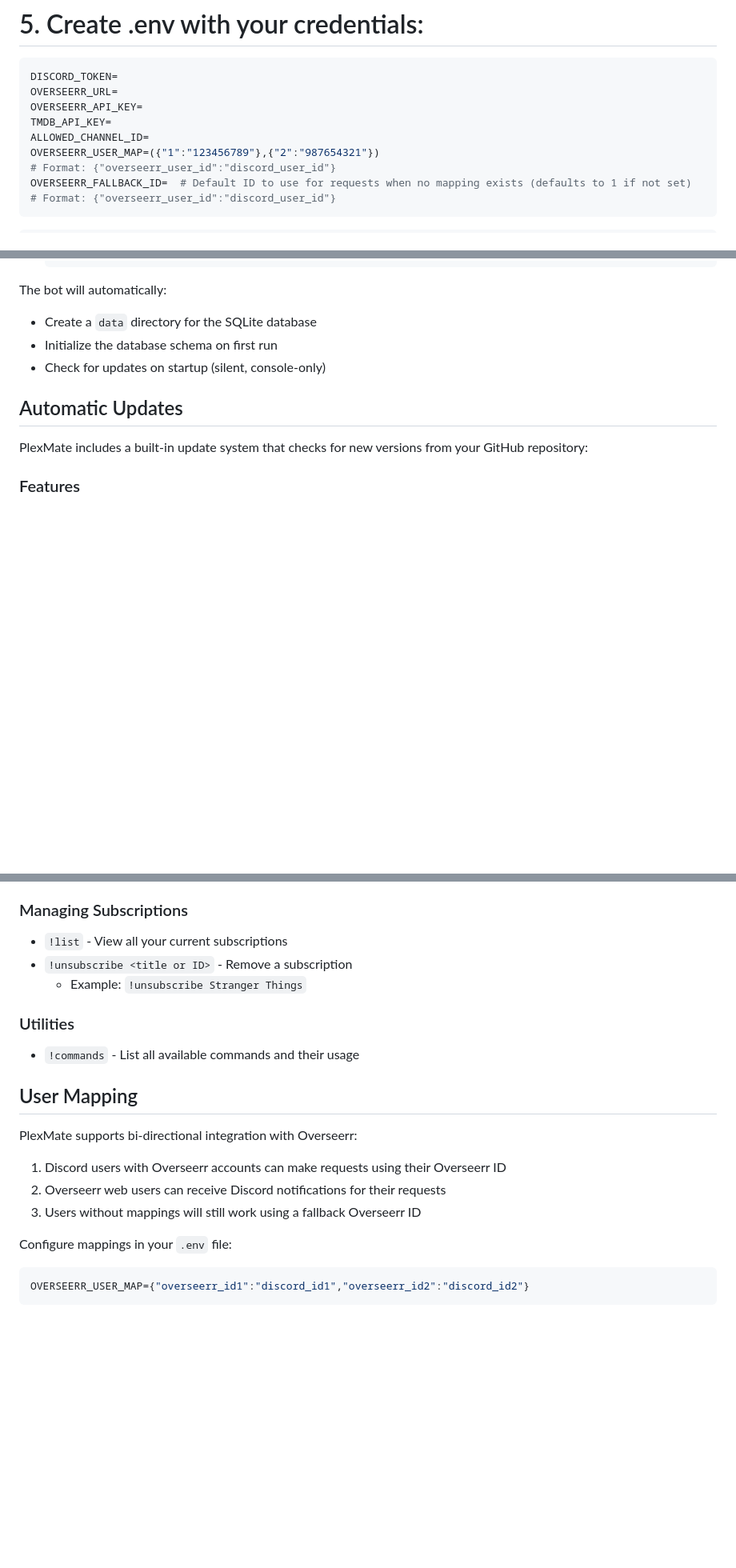
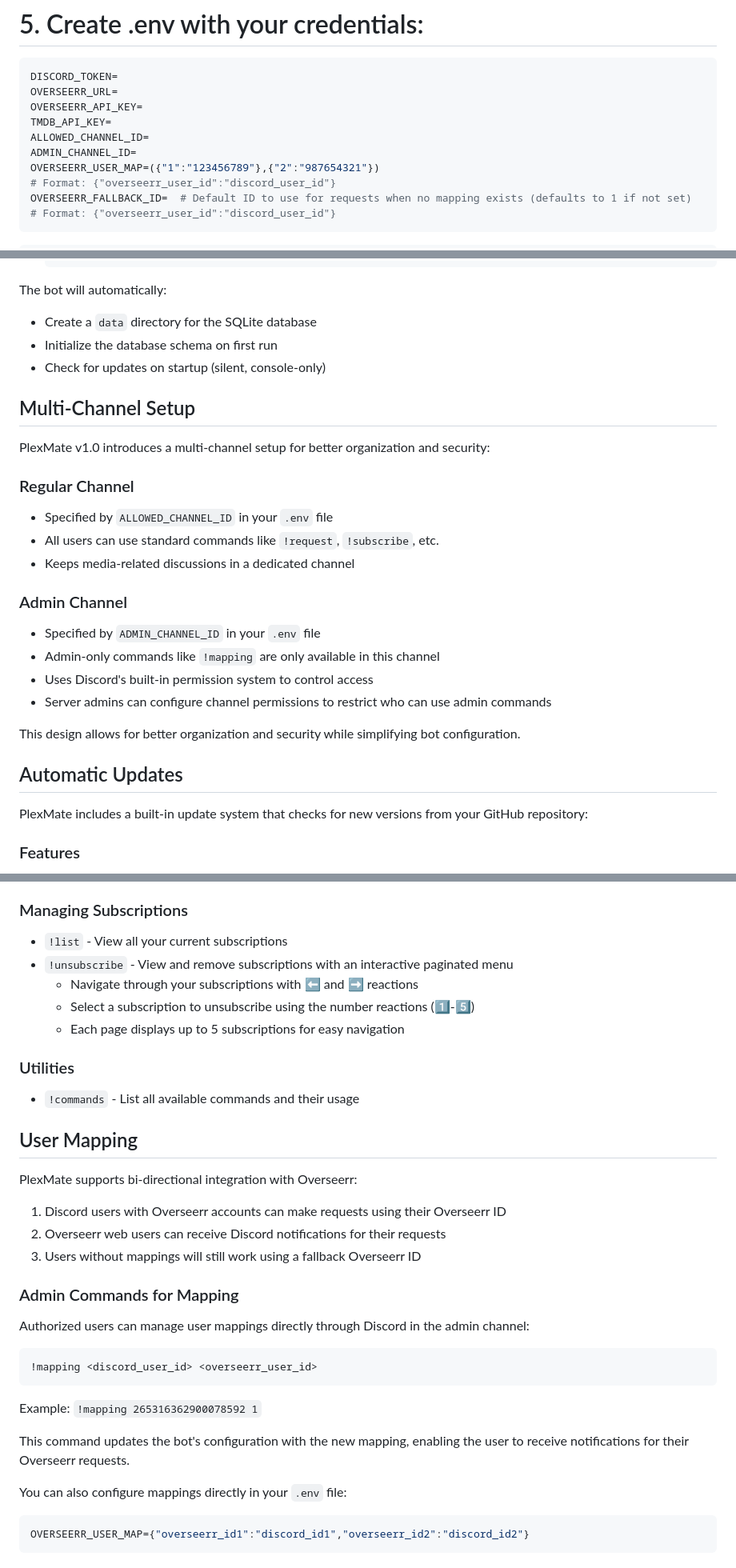
Before and after one commit to PaeyMoopy/PlexMate, a Markdown page: README.md, 3 parts joined by grey strips. Shown at 80% size. GitHub-like rendering; blank space fills up the shorter version.

Commit message:
updated readme and made a changelog.

````diff
--- a/README.md
+++ b/README.md
@@ -97,6 +97,7 @@ OVERSEERR_URL=
 OVERSEERR_API_KEY=
 TMDB_API_KEY=
 ALLOWED_CHANNEL_ID=
+ADMIN_CHANNEL_ID=
 OVERSEERR_USER_MAP=({"1":"123456789"},{"2":"987654321"})
 # Format: {"overseerr_user_id":"discord_user_id"}
 OVERSEERR_FALLBACK_ID=  # Default ID to use for requests when no mapping exists (defaults to 1 if not set)
@@ -261,6 +262,23 @@ The bot will automatically:
 - Initialize the database schema on first run
 - Check for updates on startup (silent, console-only)
 
+## Multi-Channel Setup
+
+PlexMate v1.0 introduces a multi-channel setup for better organization and security:
+
+### Regular Channel
+- Specified by `ALLOWED_CHANNEL_ID` in your `.env` file
+- All users can use standard commands like `!request`, `!subscribe`, etc.
+- Keeps media-related discussions in a dedicated channel
+
+### Admin Channel
+- Specified by `ADMIN_CHANNEL_ID` in your `.env` file
+- Admin-only commands like `!mapping` are only available in this channel
+- Uses Discord's built-in permission system to control access
+- Server admins can configure channel permissions to restrict who can use admin commands
+
+This design allows for better organization and security while simplifying bot configuration.
+
 ## Automatic Updates
 
 PlexMate includes a built-in update system that checks for new versions from your GitHub repository:
@@ -330,8 +349,10 @@ PlexMate provides several commands for interacting with your media server:
 
 ### Managing Subscriptions
 - `!list` - View all your current subscriptions
-- `!unsubscribe <title or ID>` - Remove a subscription
-  - Example: `!unsubscribe Stranger Things`
+- `!unsubscribe` - View and remove subscriptions with an interactive paginated menu
+  - Navigate through your subscriptions with ⬅️ and ➡️ reactions
+  - Select a subscription to unsubscribe using the number reactions (1️⃣-5️⃣)
+  - Each page displays up to 5 subscriptions for easy navigation
 
 ### Utilities
 - `!commands` - List all available commands and their usage
@@ -343,7 +364,19 @@ PlexMate supports bi-directional integration with Overseerr:
 2. Overseerr web users can receive Discord notifications for their requests
 3. Users without mappings will still work using a fallback Overseerr ID
 
-Configure mappings in your `.env` file:
+### Admin Commands for Mapping
+
+Authorized users can manage user mappings directly through Discord in the admin channel:
+
+```
+!mapping <discord_user_id> <overseerr_user_id>
+```
+
+Example: `!mapping 265316362900078592 1`
+
+This command updates the bot's configuration with the new mapping, enabling the user to receive notifications for their Overseerr requests.
+
+You can also configure mappings directly in your `.env` file:
 ```env
 OVERSEERR_USER_MAP={"overseerr_id1":"discord_id1","overseerr_id2":"discord_id2"}
 ```
````
Also changed, not shown: other parts of README.md (+1 -0 lines), CHANGELOG.md (added, +27 -0 lines).
